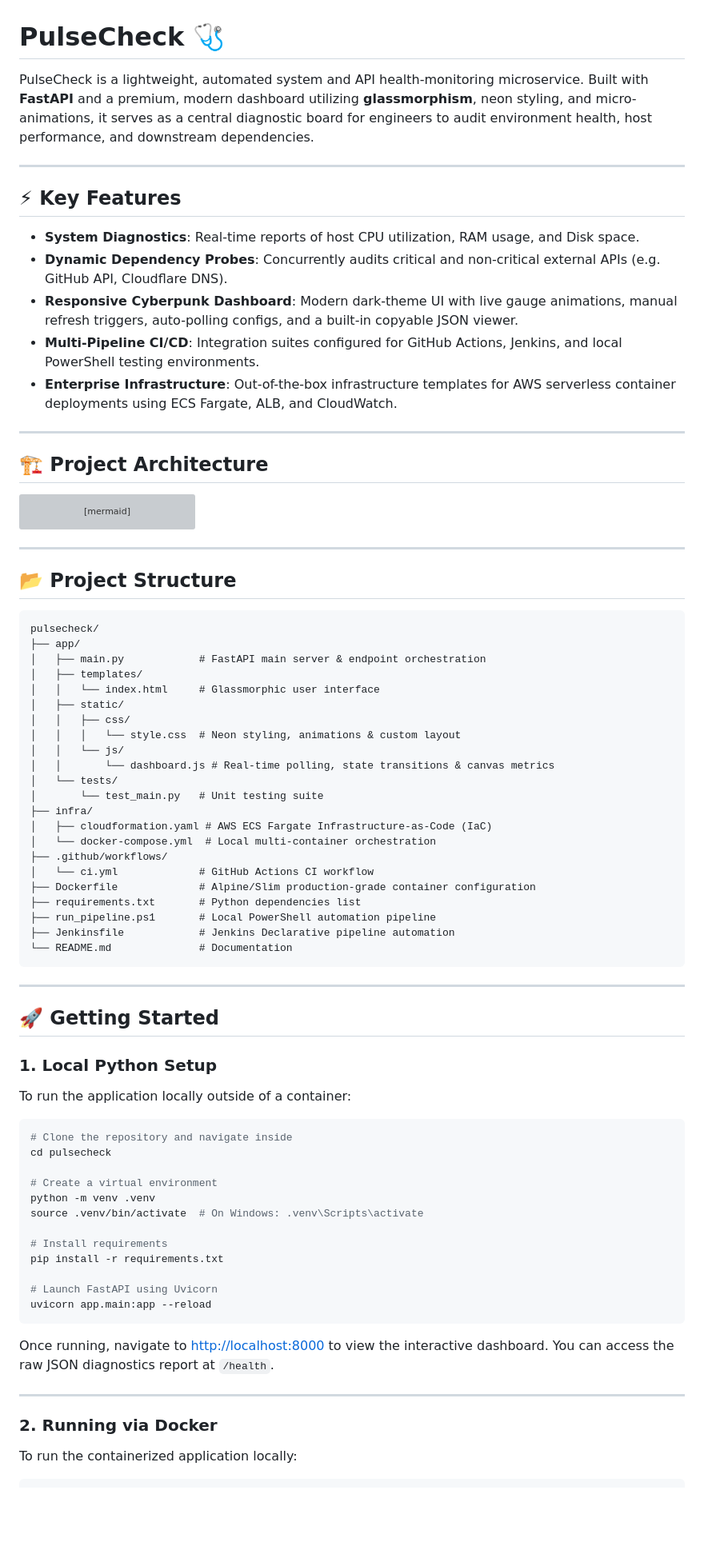
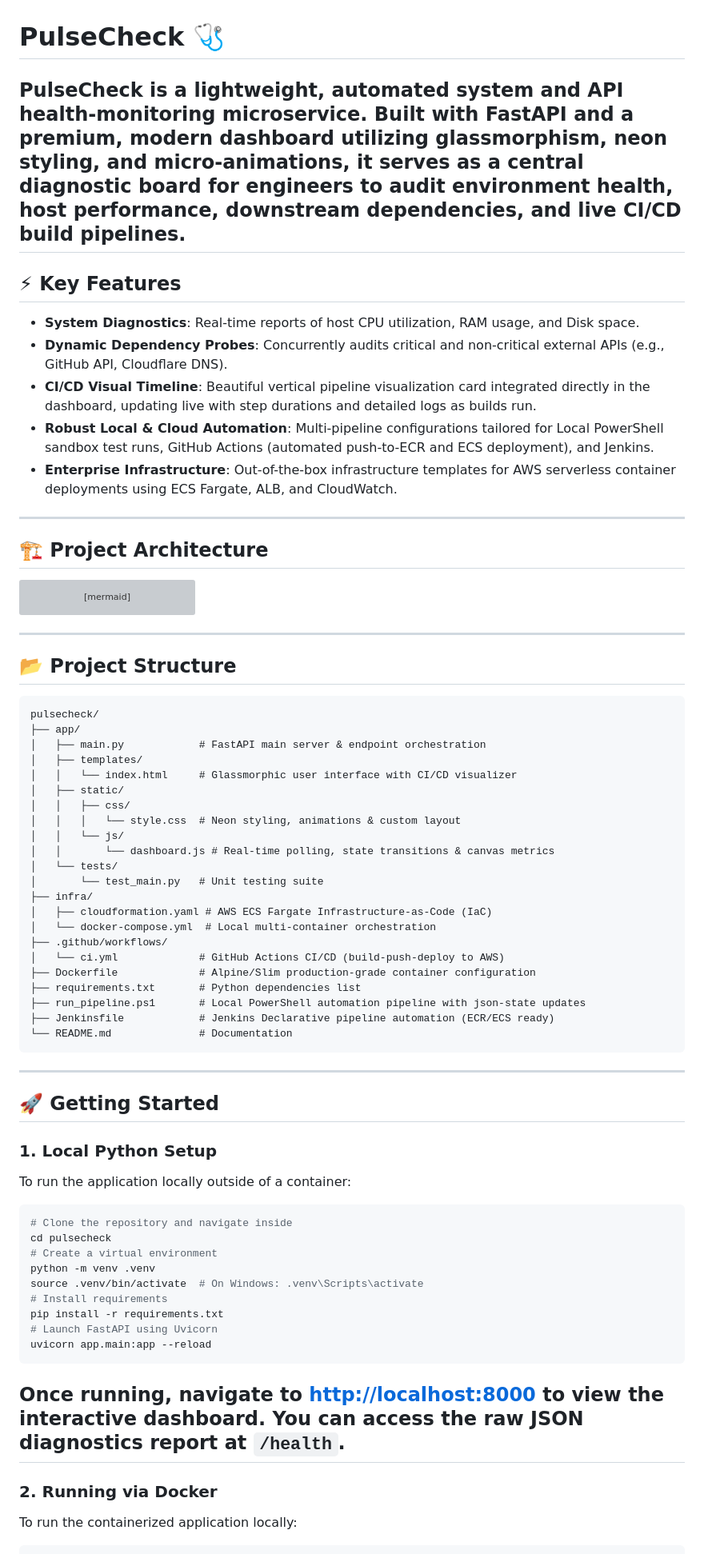
Before and after one commit to lowkeysuhas/pulsecheck-devops-microservice, a Markdown page: README.md, the part around one of its changes. Shown at 80% size. GitHub-like rendering; blank space fills up the shorter version; grey boxes are pictures that could not be loaded.

````diff
--- a/README.md
+++ b/README.md
@@ -1,22 +1,14 @@
 # PulseCheck 🩺
-
-PulseCheck is a lightweight, automated system and API health-monitoring microservice. Built with **FastAPI** and a premium, modern dashboard utilizing **glassmorphism**, neon styling, and micro-animations, it serves as a central diagnostic board for engineers to audit environment health, host performance, and downstream dependencies.
-
-
+PulseCheck is a lightweight, automated system and API health-monitoring microservice. Built with **FastAPI** and a premium, modern dashboard utilizing **glassmorphism**, neon styling, and micro-animations, it serves as a central diagnostic board for engineers to audit environment health, host performance, downstream dependencies, and **live CI/CD build pipelines**.
 ---
-
 ## ⚡ Key Features
-
 - **System Diagnostics**: Real-time reports of host CPU utilization, RAM usage, and Disk space.
-- **Dynamic Dependency Probes**: Concurrently audits critical and non-critical external APIs (e.g. GitHub API, Cloudflare DNS).
-- **Responsive Cyberpunk Dashboard**: Modern dark-theme UI with live gauge animations, manual refresh triggers, auto-polling configs, and a built-in copyable JSON viewer.
-- **Multi-Pipeline CI/CD**: Integration suites configured for GitHub Actions, Jenkins, and local PowerShell testing environments.
+- **Dynamic Dependency Probes**: Concurrently audits critical and non-critical external APIs (e.g., GitHub API, Cloudflare DNS).
+- **CI/CD Visual Timeline**: Beautiful vertical pipeline visualization card integrated directly in the dashboard, updating live with step durations and detailed logs as builds run.
+- **Robust Local & Cloud Automation**: Multi-pipeline configurations tailored for Local PowerShell sandbox test runs, GitHub Actions (automated push-to-ECR and ECS deployment), and Jenkins.
 - **Enterprise Infrastructure**: Out-of-the-box infrastructure templates for AWS serverless container deployments using ECS Fargate, ALB, and CloudWatch.
-
 ---
-
 ## 🏗️ Project Architecture
-
 ```mermaid
 graph TD
     User[Web Client] -->|Port 80| ALB[AWS Application Load Balancer]
@@ -24,17 +16,14 @@ graph TD
     ECS -->|Internal Diagnostics| System[Host Stats: CPU, RAM, Disk]
     ECS -->|HTTPS Probes| ExternalAPIs[GitHub / DNS Endpoints]
 ```
-
 ---
-
 ## 📂 Project Structure
-
 ```text
 pulsecheck/
 ├── app/
 │   ├── main.py            # FastAPI main server & endpoint orchestration
 │   ├── templates/
-│   │   └── index.html     # Glassmorphic user interface
+│   │   └── index.html     # Glassmorphic user interface with CI/CD visualizer
 │   ├── static/
 │   │   ├── css/
 │   │   │   └── style.css  # Neon styling, animations & custom layout
@@ -46,41 +35,29 @@ pulsecheck/
 │   ├── cloudformation.yaml # AWS ECS Fargate Infrastructure-as-Code (IaC)
 │   └── docker-compose.yml  # Local multi-container orchestration
 ├── .github/workflows/
-│   └── ci.yml             # GitHub Actions CI workflow
+│   └── ci.yml             # GitHub Actions CI/CD (build-push-deploy to AWS)
 ├── Dockerfile             # Alpine/Slim production-grade container configuration
 ├── requirements.txt       # Python dependencies list
-├── run_pipeline.ps1       # Local PowerShell automation pipeline
-├── Jenkinsfile            # Jenkins Declarative pipeline automation
+├── run_pipeline.ps1       # Local PowerShell automation pipeline with json-state updates
+├── Jenkinsfile            # Jenkins Declarative pipeline automation (ECR/ECS ready)
 └── README.md              # Documentation
 ```
-
 ---
-
 ## 🚀 Getting Started
-
 ### 1. Local Python Setup
-
 To run the application locally outside of a container:
-
 ```bash
 # Clone the repository and navigate inside
 cd pulsecheck
-
 # Create a virtual environment
 python -m venv .venv
 source .venv/bin/activate  # On Windows: .venv\Scripts\activate
-
 # Install requirements
 pip install -r requirements.txt
-
 # Launch FastAPI using Uvicorn
 uvicorn app.main:app --reload
 ```
-
 Once running, navigate to [http://localhost:8000](http://localhost:8000) to view the interactive dashboard. You can access the raw JSON diagnostics report at `/health`.
-
 ---
-
 ### 2. Running via Docker
-
 To run the containerized application locally:
````
Also changed, not shown: other parts of README.md (+23 -40 lines).
